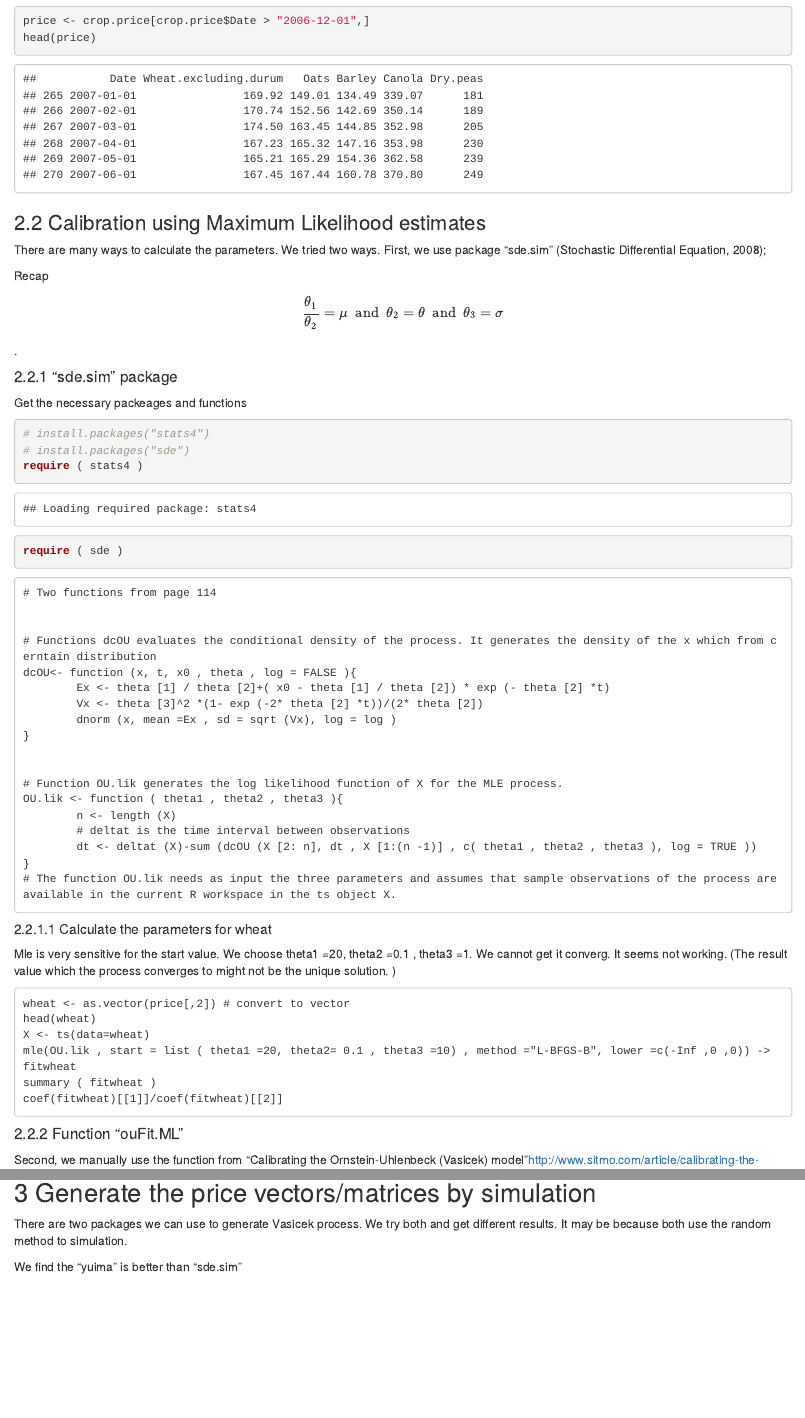
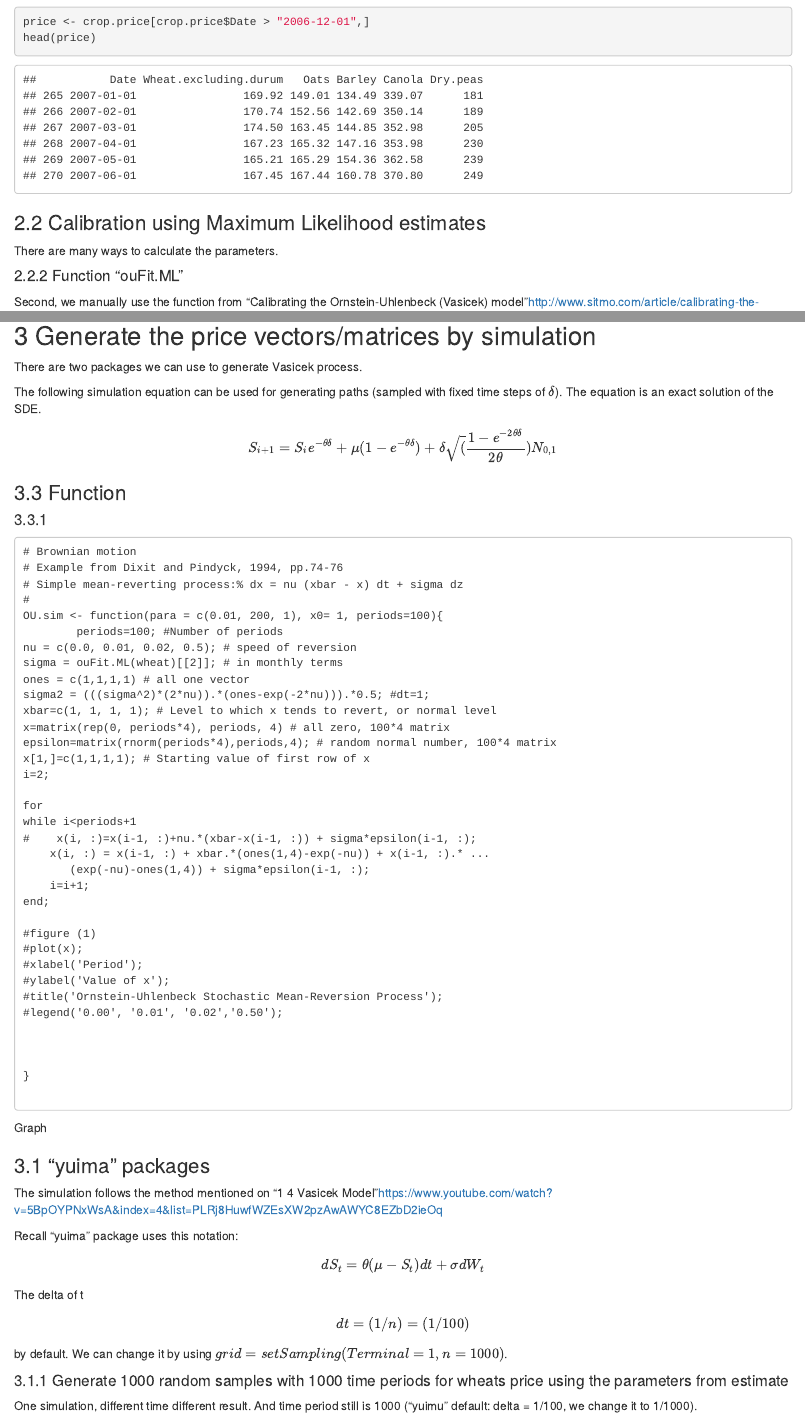
Before and after one commit to IanMadlenya/ou, an R Markdown document (ou.Rmd): the page in a window 1100 px wide, from 1710 px down before the commit and from 1740 px down after it, so that both start at the same text, and a second part further down, joined at a grey line. Rendered offline with R 4.5, knitr and Pandoc, with nearby package versions; some code elsewhere in the file could not run offline.

Commit message:
Third submit
Change the simulation

````diff
--- a/ou.Rmd
+++ b/ou.Rmd
@@ -90,59 +91,7 @@ head(price)
 
 ### 2.2  Calibration using Maximum Likelihood estimates
 
-There are many ways to calculate the parameters. We tried two ways. First, we use package "sde.sim" (Stochastic Differential Equation, 2008);
-
-Recap
-$$\frac{\theta_1}{\theta_2} = \mu   ~~\mbox{and}~~ \theta_2 = \theta ~~\mbox{and}~~ \theta_3 = \sigma$$.
-
-
-#### 2.2.1 "sde.sim" package
-
-Get the necessary packeages and functions
-```{r}
-# install.packages("stats4")
-# install.packages("sde")
-require ( stats4 )
-require ( sde )
-```
-
-```
-# Two functions from page 114
-
-
-# Functions dcOU evaluates the conditional density of the process. It generates the density of the x which from cerntain distribution
-dcOU<- function (x, t, x0 , theta , log = FALSE ){
-        Ex <- theta [1] / theta [2]+( x0 - theta [1] / theta [2]) * exp (- theta [2] *t)
-        Vx <- theta [3]^2 *(1- exp (-2* theta [2] *t))/(2* theta [2])
-        dnorm (x, mean =Ex , sd = sqrt (Vx), log = log )
-}
-
-
-# Function OU.lik generates the log likelihood function of X for the MLE process.
-OU.lik <- function ( theta1 , theta2 , theta3 ){
-        n <- length (X)
-        # deltat is the time interval between observations
-        dt <- deltat (X)-sum (dcOU (X [2: n], dt , X [1:(n -1)] , c( theta1 , theta2 , theta3 ), log = TRUE ))
-}
-# The function OU.lik needs as input the three parameters and assumes that sample observations of the process are available in the current R workspace in the ts object X.
-
-```
-
-##### 2.2.1.1 Calculate the parameters for wheat
-
-Mle is very sensitive for the start value. We choose theta1 =20, theta2 =0.1 , theta3 =1.
-We cannot get it converg. It seems not working.
-(The result value which the process converges to might not be the unique solution. )
-```
-wheat <- as.vector(price[,2]) # convert to vector
-head(wheat)
-X <- ts(data=wheat)
-mle(OU.lik , start = list ( theta1 =20, theta2= 0.1 , theta3 =10) , method ="L-BFGS-B", lower =c(-Inf ,0 ,0)) -> fitwheat
-summary ( fitwheat )
-coef(fitwheat)[[1]]/coef(fitwheat)[[2]]
-```
-
-
+There are many ways to calculate the parameters.
 
 #### 2.2.2 Function "ouFit.ML"
 
@@ -222,9 +193,62 @@ ouFit.ML(dry.peas)
 
 ## 3 Generate the price vectors/matrices by simulation
 
-There are two packages we can use to generate Vasicek process. We try both and get different results. It may be because both use the random method to simulation.
+There are two packages we can use to generate Vasicek process.
 
-We find the "yuima" is better than "sde.sim"
+
+The following simulation equation can be used for generating paths (sampled with fixed time steps of $\delta$). The equation is an exact solution of the SDE.
+$$S_{i+1} = S_i e^{-\theta \delta} + \mu (1- e^{-\theta \delta}) + \delta \sqrt(\frac{1- e^{-2 \theta \delta}}{2 \theta}) N_{0,1}$$
+
+
+### 3.3 Function
+
+#### 3.3.1
+
+```{}
+# Brownian motion
+# Example from Dixit and Pindyck, 1994, pp.74-76
+# Simple mean-reverting process:% dx = nu (xbar - x) dt + sigma dz
+#
+OU.sim <- function(para = c(0.01, 200, 1), x0= 1, periods=100){
+        periods=100; #Number of periods
+nu = c(0.0, 0.01, 0.02, 0.5); # speed of reversion
+sigma = ouFit.ML(wheat)[[2]]; # in monthly terms
+ones = c(1,1,1,1) # all one vector
+sigma2 = (((sigma^2)*(2*nu)).*(ones-exp(-2*nu))).*0.5; #dt=1;
+xbar=c(1, 1, 1, 1); # Level to which x tends to revert, or normal level
+x=matrix(rep(0, periods*4), periods, 4) # all zero, 100*4 matrix
+epsilon=matrix(rnorm(periods*4),periods,4); # random normal number, 100*4 matrix
+x[1,]=c(1,1,1,1); # Starting value of first row of x
+i=2;
+
+for
+while i<periods+1
+#    x(i, :)=x(i-1, :)+nu.*(xbar-x(i-1, :)) + sigma*epsilon(i-1, :);
+    x(i, :) = x(i-1, :) + xbar.*(ones(1,4)-exp(-nu)) + x(i-1, :).* ...
+       (exp(-nu)-ones(1,4)) + sigma*epsilon(i-1, :);
+    i=i+1;
+end;
+
+#figure (1)
+#plot(x);
+#xlabel('Period');
+#ylabel('Value of x');
+#title('Ornstein-Uhlenbeck Stochastic Mean-Reversion Process');
+#legend('0.00', '0.01', '0.02','0.50');
+
+
+
+}
+
+
+```
+Graph
+```{r}
+
+
+
+```
+
 
 ### 3.1 "yuima" packages
 
````
Also changed, not shown: figure/unnamed-chunk-10.png, figure/unnamed-chunk-11.png, figure/unnamed-chunk-12.png, figure/unnamed-chunk-13.png, figure/unnamed-chunk-14.png, figure/unnamed-chunk-15.png, figure/unnamed-chunk-16.png, figure/unnamed-chunk-17.png, figure/unnamed-chunk-18.png, figure/unnamed-chunk-19.png, figure/unnamed-chunk-20.png, figure/unnamed-chunk-21.png, ou.html, ou.md, 1 more files.
